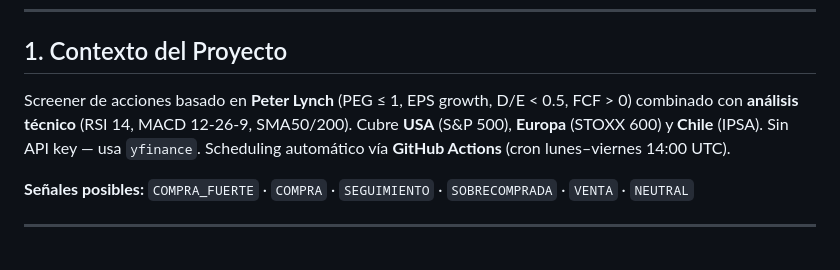
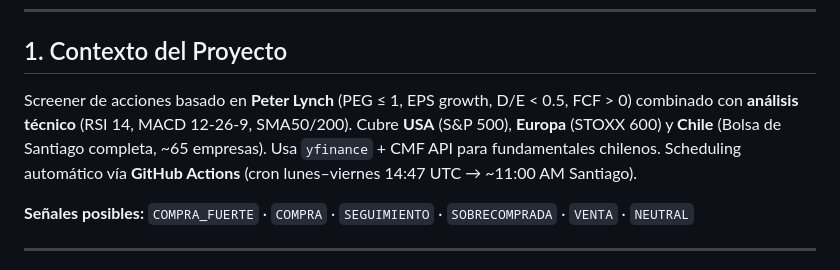
Before and after one commit to gmarkusovic/bot-lynch-finder, a Markdown page: CLAUDE.md, the part around the change. Drawn GitHub-style.

Commit message:
feat: expand Chile universe from IPSA-30 to full Bolsa de Santiago (~65 tickers)
Adds mid/small caps across all sectors: banking (BICECORP), energy
(GENER, GASCO, METROGAS, ESVAL, SAESA), mining (SQM-A, ENAEX, MOLYMET,
PUCOBRE, MANTOS), telecoms (ENTEL), retail (HITES), food (ANDINA-A/B,
EMBONOR-A/B, CAROZZI, WATTS), industrial (MASISA, CINTAC, SIGDO,
CEMENTOS), construction (MELLAFE, INGEVEC, SOCOVESA, ALMAGRO),
conglomerates (QUINENCO, IAM, ILC), healthcare (REDSALUD, BSMED),
aquaculture (MULTIEXPORT, CAMANCHACA, AUSTRALIS).

Tickers without yfinance data are silently skipped by the screener
(fetch_fundamentals returns None → ticker omitted), so no risk of
breakage from unmapped or illiquid names.

https://claude.ai/code/session_01ShQXwb6i8RyQY72N2PrxLs

```diff
--- a/CLAUDE.md
+++ b/CLAUDE.md
@@ -5,7 +5,7 @@
 
 ## 1. Contexto del Proyecto
 
-Screener de acciones basado en **Peter Lynch** (PEG ≤ 1, EPS growth, D/E < 0.5, FCF > 0) combinado con **análisis técnico** (RSI 14, MACD 12-26-9, SMA50/200). Cubre **USA** (S&P 500), **Europa** (STOXX 600) y **Chile** (IPSA). Sin API key — usa `yfinance`. Scheduling automático vía **GitHub Actions** (cron lunes–viernes 14:00 UTC).
+Screener de acciones basado en **Peter Lynch** (PEG ≤ 1, EPS growth, D/E < 0.5, FCF > 0) combinado con **análisis técnico** (RSI 14, MACD 12-26-9, SMA50/200). Cubre **USA** (S&P 500), **Europa** (STOXX 600) y **Chile** (Bolsa de Santiago completa, ~65 empresas). Usa `yfinance` + CMF API para fundamentales chilenos. Scheduling automático vía **GitHub Actions** (cron lunes–viernes 14:47 UTC → ~11:00 AM Santiago).
 
 **Señales posibles:** `COMPRA_FUERTE` · `COMPRA` · `SEGUIMIENTO` · `SOBRECOMPRADA` · `VENTA` · `NEUTRAL`
 
```
